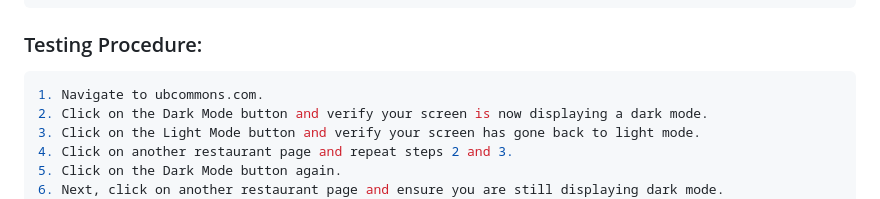
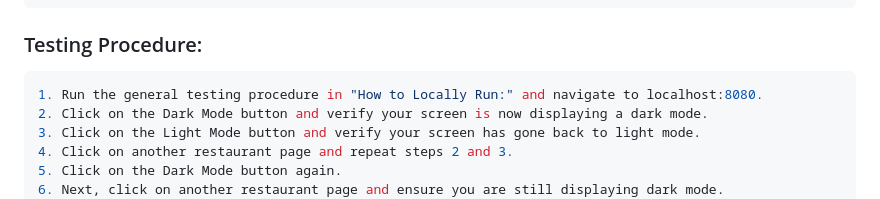
Before and after one commit to h3rogam3r8/cse-312, a Markdown page: README.md, the part around the change. GitHub-like rendering; folded sections open.

````diff
--- a/README.md
+++ b/README.md
@@ -30,7 +30,7 @@ on their eyes, especially during low-light conditions.
 <h3> Testing Procedure: </h3>
 
 ```bash
-1. Navigate to ubcommons.com.
+1. Run the general testing procedure in "How to Locally Run:" and navigate to localhost:8080.
 2. Click on the Dark Mode button and verify your screen is now displaying a dark mode.
 3. Click on the Light Mode button and verify your screen has gone back to light mode.
 4. Click on another restaurant page and repeat steps 2 and 3.
````
